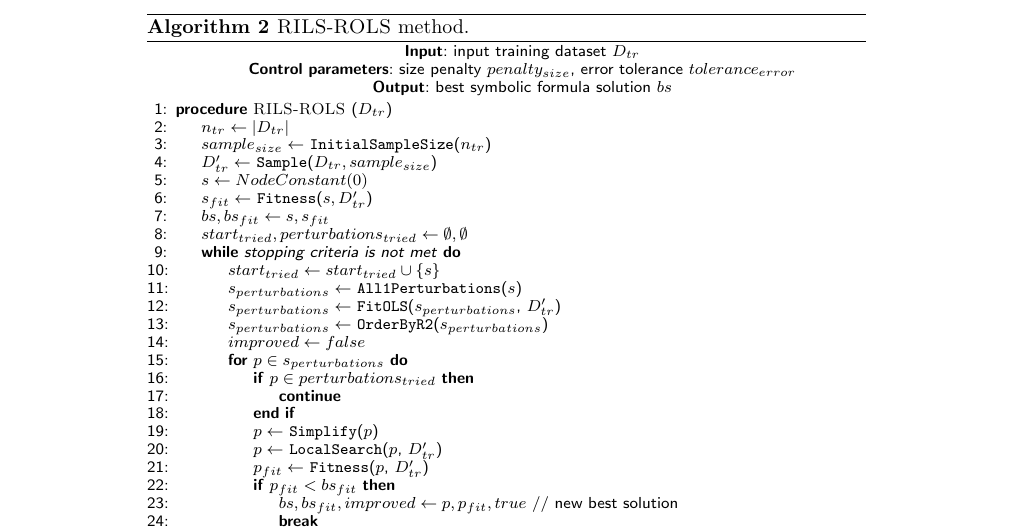
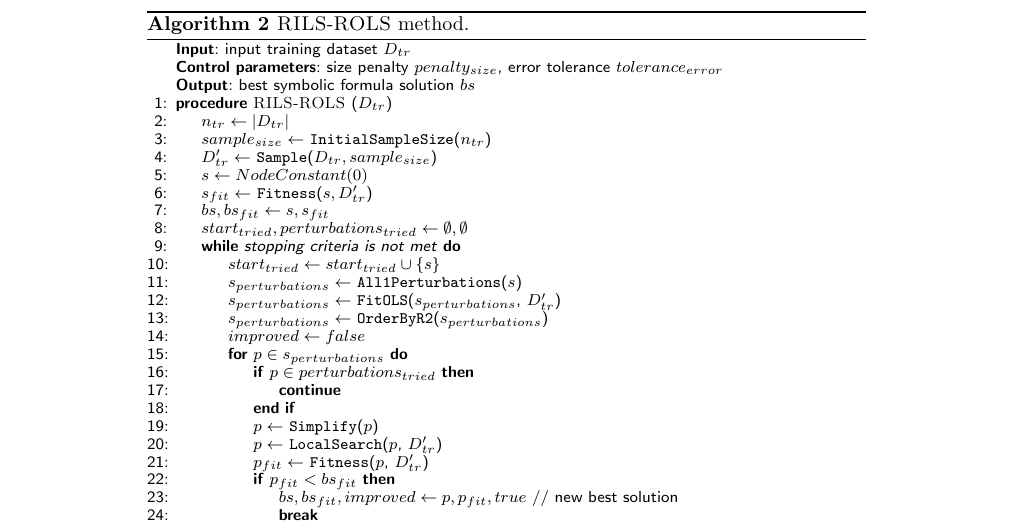
Before and after one commit to kartelj/rils-rols, a LaTeX document (paper_resources/doc/bmc_jbd/bmc_jbd.tex): part of page 8 of 28, cut so that both start at the same text. Compiled offline with pdfLaTeX.

Commit message:
Alg. 2: minor revision

```diff
--- a/paper_resources/doc/bmc_jbd/bmc_jbd.tex
+++ b/paper_resources/doc/bmc_jbd/bmc_jbd.tex
@@ -467,10 +468,11 @@
 
 \begin{algorithm}
 	\footnotesize
-	\hspace*{\algorithmicindent} \textbf{Input}: input training dataset $D_{tr}$ \\
-	\hspace*{\algorithmicindent} \textbf{Control parameters}: size penalty $penalty_{size}$, error tolerance $tolerance_{error}$ \\
-	\hspace*{\algorithmicindent} \textbf{Output}: best symbolic formula solution $bs$
+
 	\begin{algorithmic}[1]
+		\Statex	  \textbf{Input}: input training dataset $D_{tr}$
+		\Statex \textbf{Control parameters}: size penalty $penalty_{size}$, error tolerance $tolerance_{error}$
+		\Statex \textbf{Output}: best symbolic formula solution $bs$
 		\Procedure{\textsc{RILS}-\textsc{ROLS} }{$D_{tr}$}
 		\State $n_{tr} \gets |D_{tr}|$
 		\State $sample_{size} \gets $ \texttt{InitialSampleSize}($n_{tr}$)
```
Also changed, not shown: paper_resources/doc/bmc_jbd/bmc_jbd.tex (1 more changed lines).
